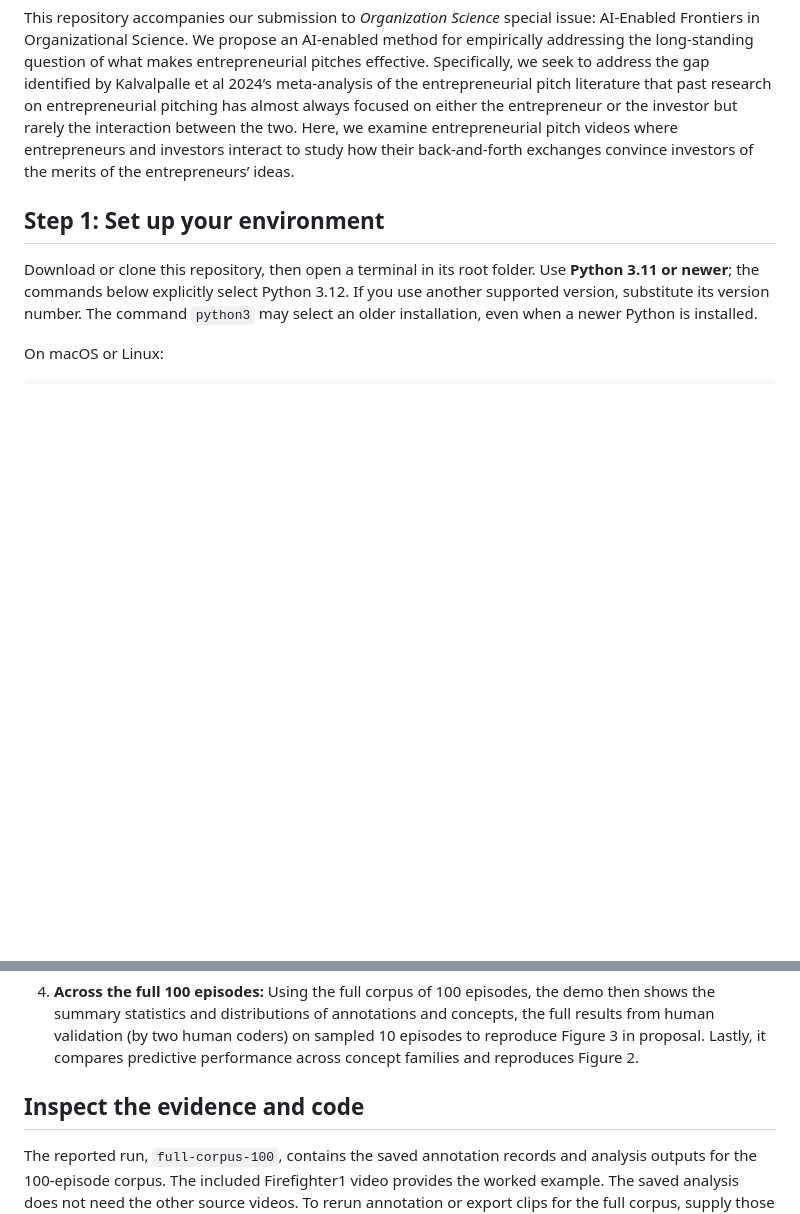
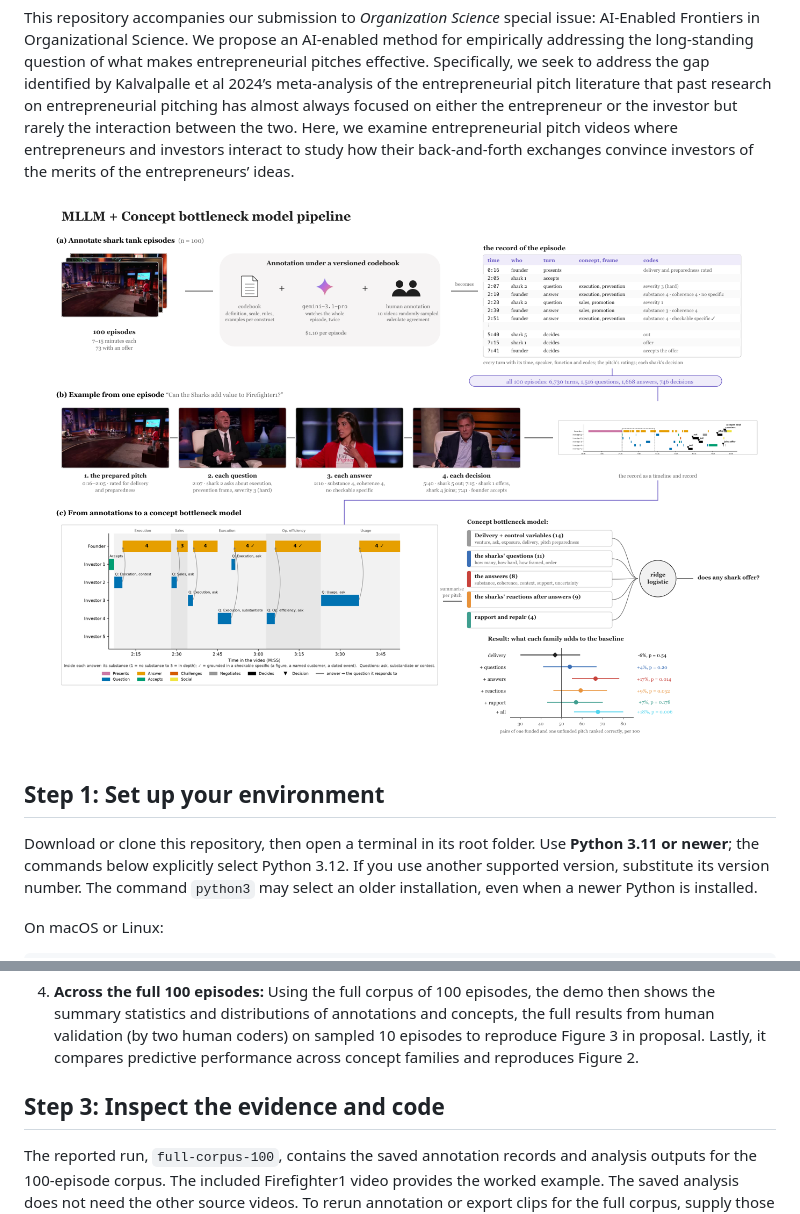
Before and after one commit to eveyhuang/Org_Sci-Entrepreneurial_Pitching, a Markdown page: README.md, 2 parts joined by grey strips. Rendered like a GitHub page; pictures changed too: docs/figures/fig 1.png; blank space fills up the shorter version.

```diff
--- a/README.md
+++ b/README.md
@@ -3,6 +3,8 @@
 **How do the exchanges between entrepreneurs and investors reveal preparedness and inform investment judgments beyond the prepared pitch?**
 
 This repository accompanies our submission to *Organization Science* special issue: AI-Enabled Frontiers in Organizational Science. We propose an AI-enabled method for empirically addressing the long-standing question of what makes entrepreneurial pitches effective. Specifically, we seek to address the gap identified by Kalvalpalle et al 2024’s meta-analysis of the entrepreneurial pitch literature that past research on entrepreneurial pitching has almost always focused on either the entrepreneur or the investor but rarely the interaction between the two. Here, we examine entrepreneurial pitch videos where entrepreneurs and investors interact to study how their back-and-forth exchanges convince investors of the merits of the entrepreneurs’ ideas.
+
+![Figure 1](docs/figures/fig%201.png)
 
 <a id="run-the-demo"></a>
 
@@ -64,7 +87,7 @@ On Windows, replace `.venv/bin/python` with `.venv\Scripts\python.exe`.
 4. **Across the full 100 episodes:** Using the full corpus of 100 episodes, the demo then shows the summary statistics and distributions of annotations and concepts, the full results from human validation (by two human coders) on sampled 10 episodes to reproduce Figure 3 in proposal. Lastly, it compares predictive performance across concept families and reproduces Figure 2.
 
 
-## Inspect the evidence and code
+## Step 3: Inspect the evidence and code
 
 The reported run, `full-corpus-100`, contains the saved annotation records and analysis outputs for the 100-episode corpus. The included Firefighter1 video provides the worked example. The saved analysis does not need the other source videos. To rerun annotation or export clips for the full corpus, supply those videos under `data/shark tank/downloads/`, using the filenames in `selection_all100.json`, and run the commands from the repository root. Archived source-video paths are relative to that root.
 
```
Also changed, not shown: other parts of README.md (+24 -3 lines).
